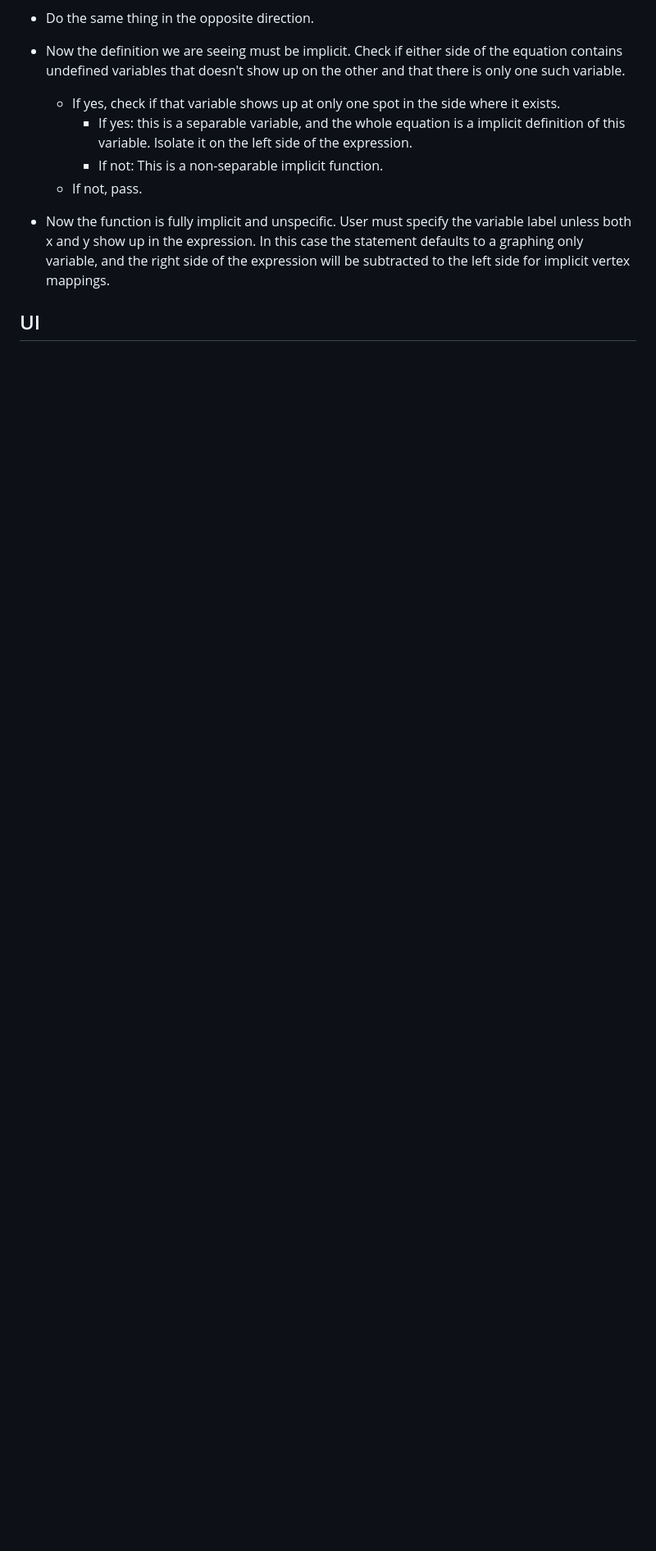
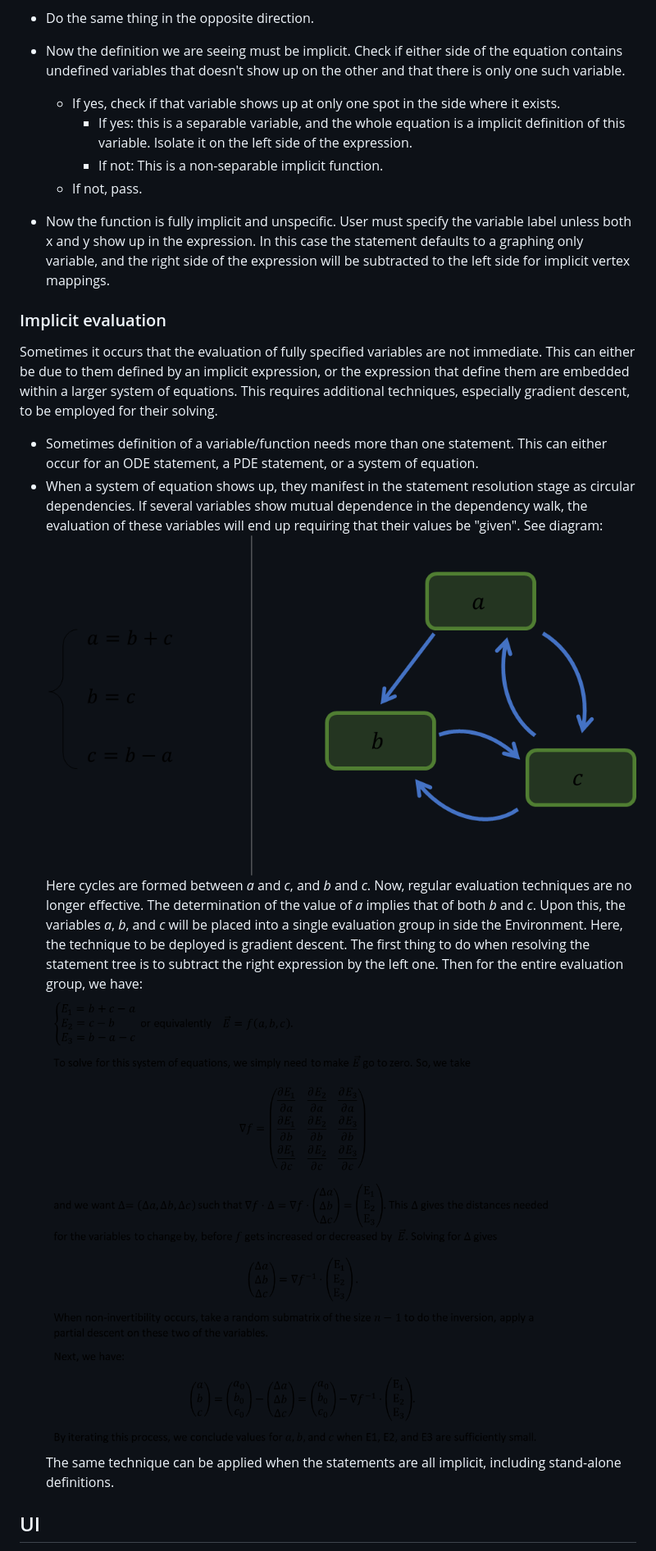
Before and after one commit to jiawei-zhang-a/Pendulum-beta, a Markdown page: doc/DOCUMENTATION.md, the part around the change printed below. Shown: that part at 82% size. Drawn GitHub-style; pictures changed too: doc/img_7.png (added), doc/img_8.png (added); blank space fills up the shorter version.

Commit message:
Design implicit and equation systems evaluation

```diff
--- a/doc/DOCUMENTATION.md
+++ b/doc/DOCUMENTATION.md
@@ -324,4 +324,20 @@ The interpretation currently follows these procedures:
 
 * Now the function is fully implicit and unspecific. User must specify the variable label unless both x and y show up in the expression. In this case the statement
     defaults to a graphing only variable, and the right side of the expression will be subtracted to the left side for implicit vertex mappings.
+
+### Implicit evaluation
+Sometimes it occurs that the evaluation of fully specified variables are not immediate. This can either be due to them defined by an implicit expression, or the expression
+that define them are embedded within a larger system of equations. This requires additional techniques, especially gradient descent, to be employed for their solving.
+
+* Sometimes definition of a variable/function needs more than one statement. This can either occur for an ODE statement, a PDE statement, or a system of equation.
+* When a system of equation shows up, they manifest in the statement resolution stage as circular dependencies. If several variables show mutual dependence in the dependency walk,
+  the evaluation of these variables will end up requiring that their values be "given". See diagram:
+  ![img_7.png](img_7.png)
+  Here cycles are formed between _a_ and _c_, and _b_ and _c_. Now, regular evaluation techniques are no longer effective. The determination of the value of _a_ implies that of both
+  _b_ and _c_. Upon this, the variables _a_, _b_, and _c_ will be placed into a single evaluation group in side the Environment. Here, the technique to be deployed is gradient descent.
+  The first thing to do when resolving the statement tree is to subtract the right expression by the left one. Then for the entire evaluation group, we have:
+  ![img_8.png](img_8.png)
+  The same technique can be applied when the statements are all implicit, including stand-alone definitions.
+
+
 ## UI
```
Also changed, not shown: other parts of doc/DOCUMENTATION.md (+17 -2 lines), 2 other files.
